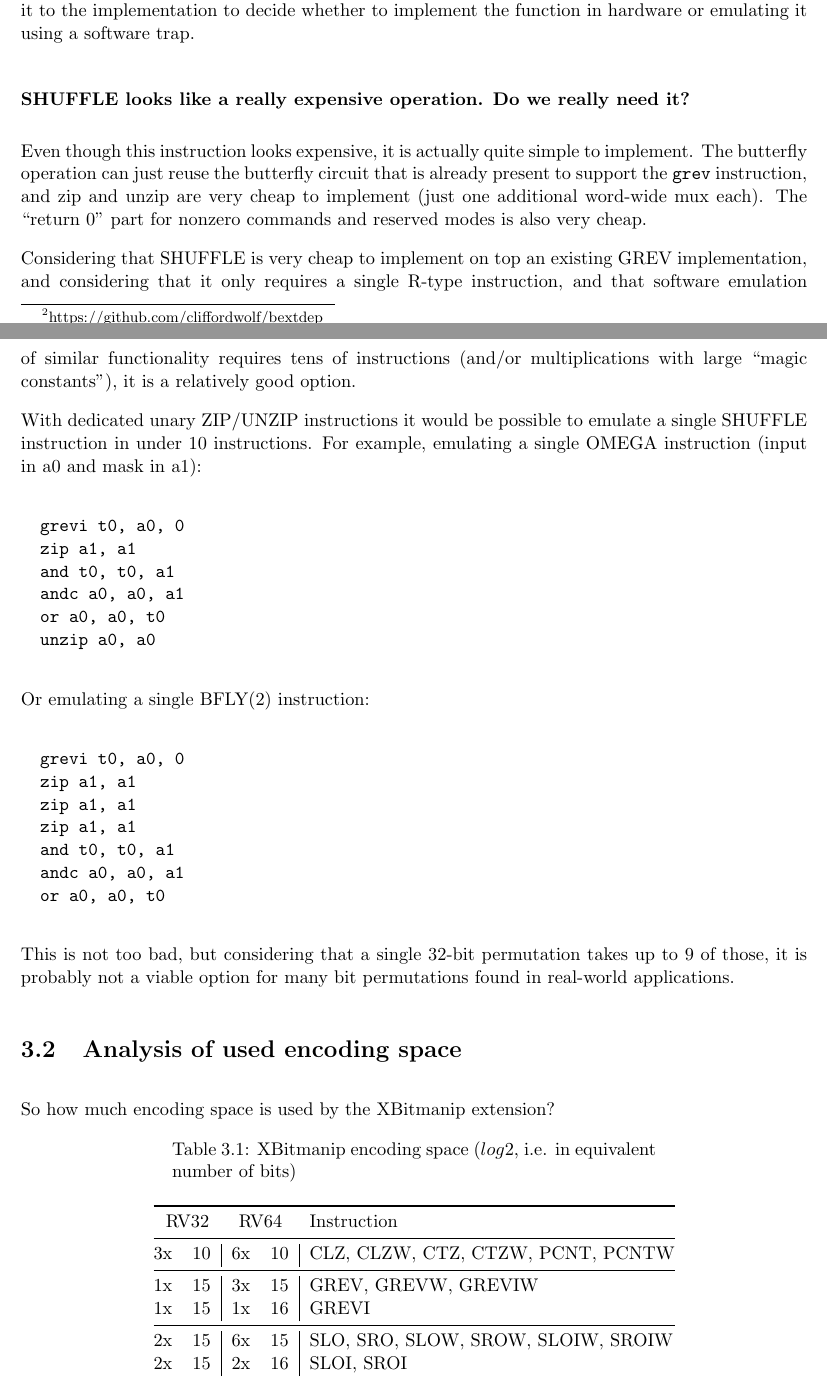
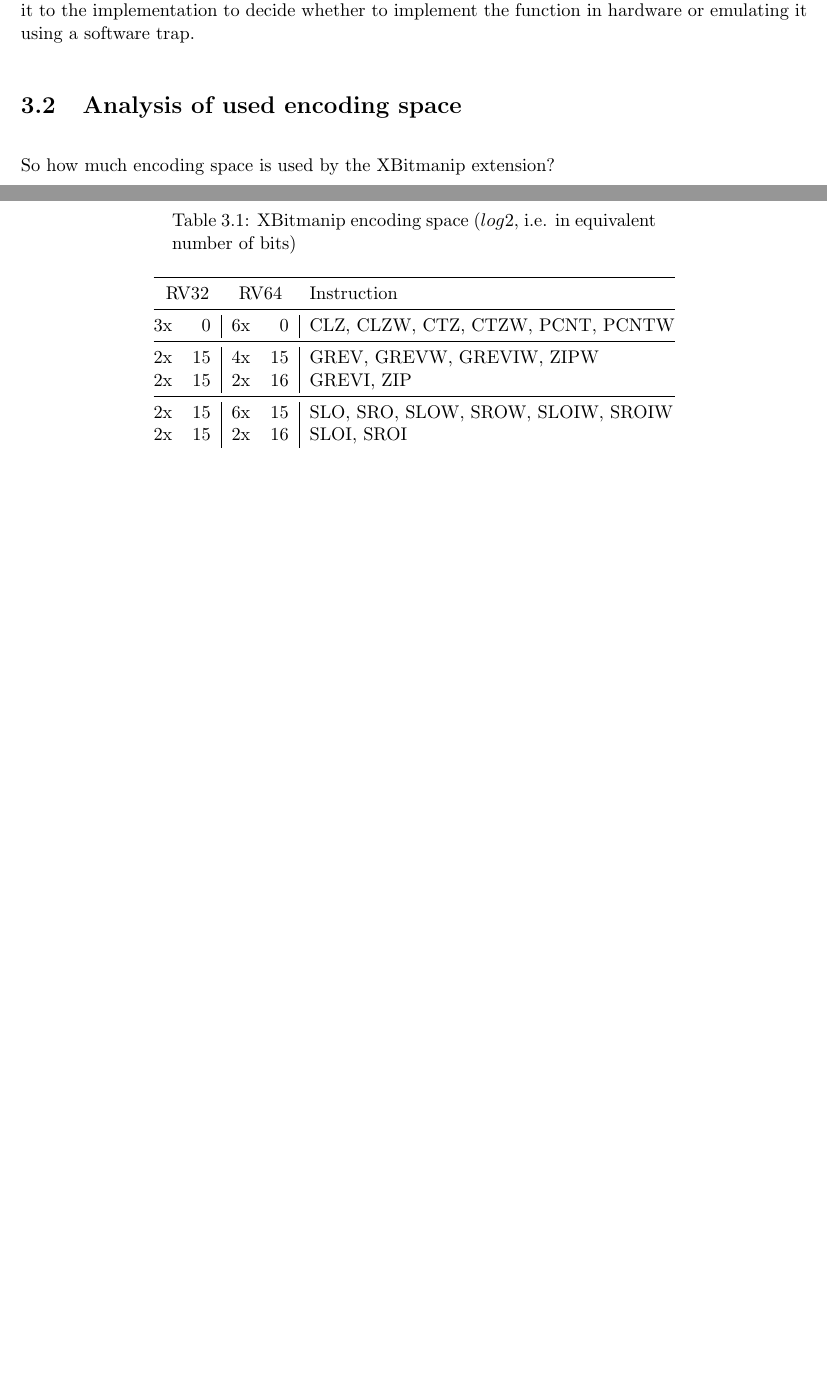
Before and after one commit to riscv/riscv-bitmanip, a LaTeX book (xbitmanip.tex, which reads discuss.tex): two parts of pages 24 and 25 of 33, joined at a grey line, cut so that both start at the same text, the shorter picture padded with empty space. Compiled offline with pdfLaTeX.

Commit message:
Minor updates
Signed-off-by: Clifford Wolf <clifford@clifford.at>

```diff
--- a/discuss.tex
+++ b/discuss.tex
@@ -63,49 +63,6 @@ However, one solution here would be to still reserve the opcode for 64-bit
 BEXT/BDEP and leave it to the implementation to decide whether to implement the
 function in hardware or emulating it using a software trap.
 
-\subsubsection{SHUFFLE looks like a really expensive operation. Do we really need it?}
-
-Even though this instruction looks expensive, it is actually quite simple to
-implement.  The butterfly operation can just reuse the butterfly circuit that
-is already present to support the {\tt grev} instruction, and zip and unzip are
-very cheap to implement (just one additional word-wide mux each). The ``return
-0'' part for nonzero commands and reserved modes is also very cheap.
-
-Considering that SHUFFLE is very cheap to implement on top an existing GREV
-implementation, and considering that it only requires a single R-type
-instruction, and that software emulation of similar functionality requires tens
-of instructions (and/or multiplications with large ``magic constants''), it is a
-relatively good option.
-
-With dedicated unary ZIP/UNZIP instructions it would be possible to emulate
-a single SHUFFLE instruction in under 10 instructions. For example,
-emulating a single OMEGA instruction (input in a0 and mask in a1):
-
-\begin{verbatim}
-  grevi t0, a0, 0
-  zip a1, a1
-  and t0, t0, a1
-  andc a0, a0, a1
-  or a0, a0, t0
-  unzip a0, a0
-\end{verbatim}
-
-Or emulating a single BFLY(2) instruction:
-
-\begin{verbatim}
-  grevi t0, a0, 0
-  zip a1, a1
-  zip a1, a1
-  zip a1, a1
-  and t0, t0, a1
-  andc a0, a0, a1
-  or a0, a0, t0
-\end{verbatim}
-
-This is not too bad, but considering that a single 32-bit permutation takes up to
-9 of those, it is probably not a viable option for many bit permutations found
-in real-world applications.
-
 \section{Analysis of used encoding space}
 
 So how much encoding space is used by the XBitmanip extension?
@@ -120,10 +77,10 @@ So how much encoding space is used by the XBitmanip extension?
 \multicolumn{2}{c}{RV32} & \multicolumn{2}{c}{RV64} & Instruction\tabularnewline
 \midrule
 \endhead
-3x & 10 & 6x & 10 & CLZ, CLZW, CTZ, CTZW, PCNT, PCNTW\tabularnewline
+3x &  0 & 6x &  0 & CLZ, CLZW, CTZ, CTZW, PCNT, PCNTW\tabularnewline
 \midrule
-1x & 15 & 3x & 15 & GREV, GREVW, GREVIW\tabularnewline
-1x & 15 & 1x & 16 & GREVI\tabularnewline
+2x & 15 & 4x & 15 & GREV, GREVW, GREVIW, ZIPW\tabularnewline
+2x & 15 & 2x & 16 & GREVI, ZIP\tabularnewline
 \midrule
 2x & 15 & 6x & 15 & SLO, SRO, SLOW, SROW, SLOIW, SROIW\tabularnewline
 2x & 15 & 2x & 16 & SLOI, SROI\tabularnewline
```
Also changed, not shown: bext.tex (+5 -59 lines), discuss.tex (20 more changed lines).
